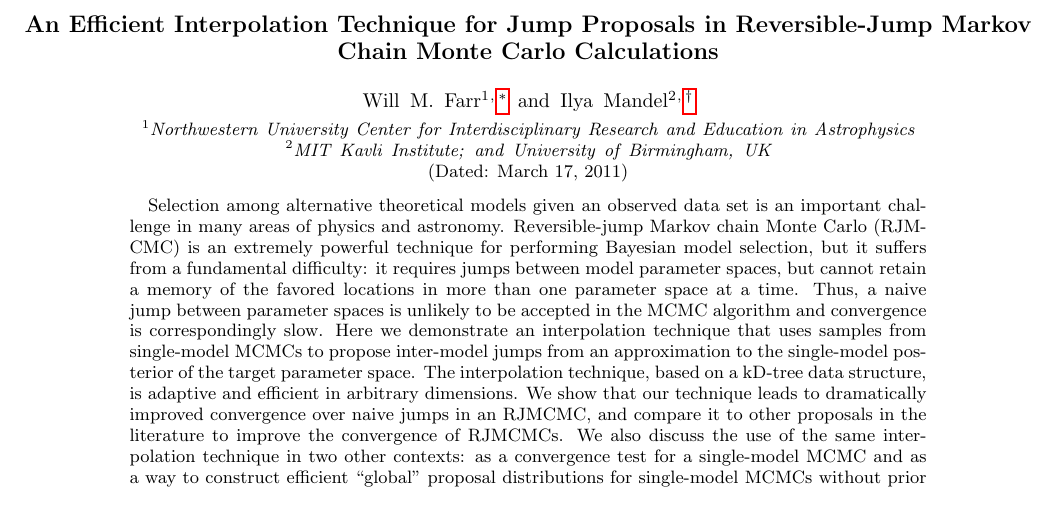
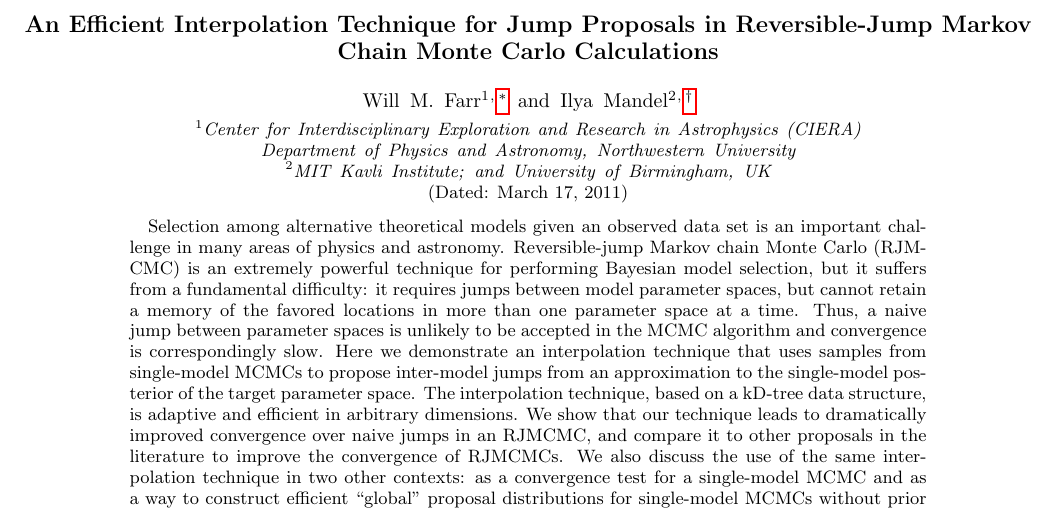
Before and after one commit to farr/kDEvidence, a LaTeX paper (paper.tex): part of page 1 of 8, cut so that both start at the same text. Compiled offline with pdfLaTeX.

Commit message:
Fixed WMF affiliation.

```diff
--- a/paper.tex
+++ b/paper.tex
@@ -49,8 +49,7 @@ superscriptaddress, showpacs, letterpaper, nofootinbib]{revtex4}}{}
 \author{Will M. Farr}
 \email{w-farr@northwestern.edu}
 
-\affiliation{Northwestern University Center for Interdisciplinary
-  Research and Education in Astrophysics}
+\affiliation{Center for Interdisciplinary Exploration and Research in Astrophysics (CIERA) \\ Department of Physics and Astronomy, Northwestern University}
 
 \author{Ilya Mandel}
 \email{ilyamandel@chgk.info}
```
